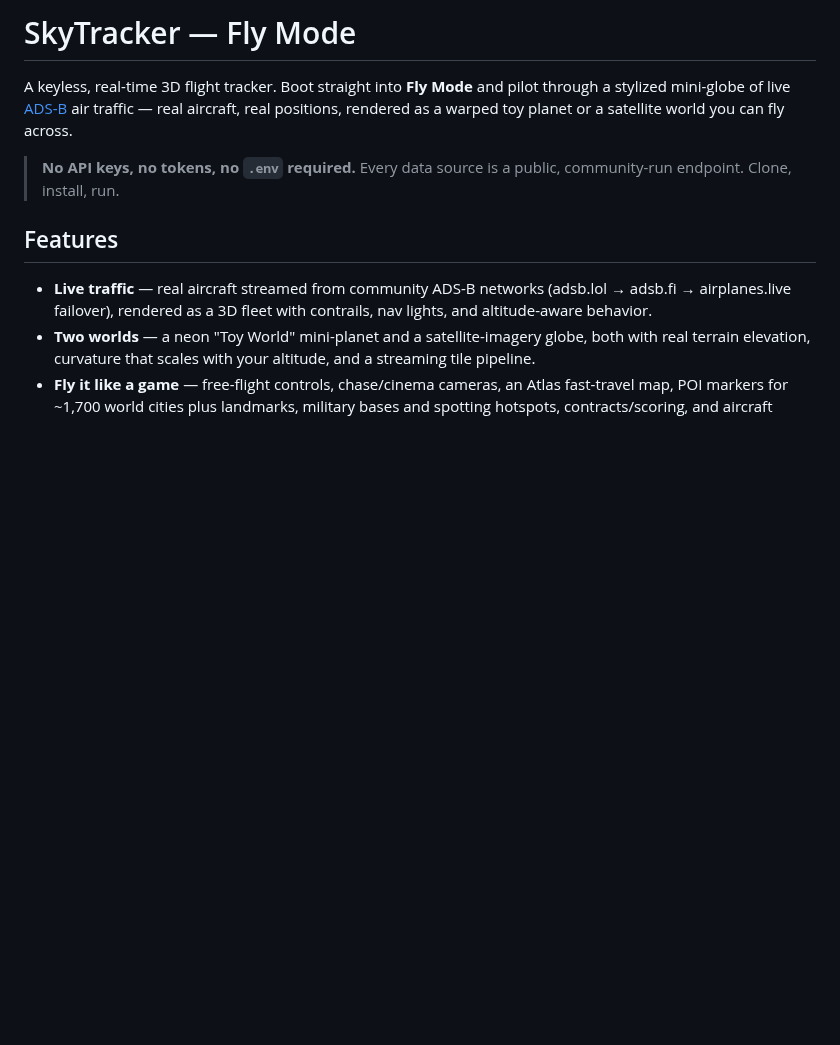
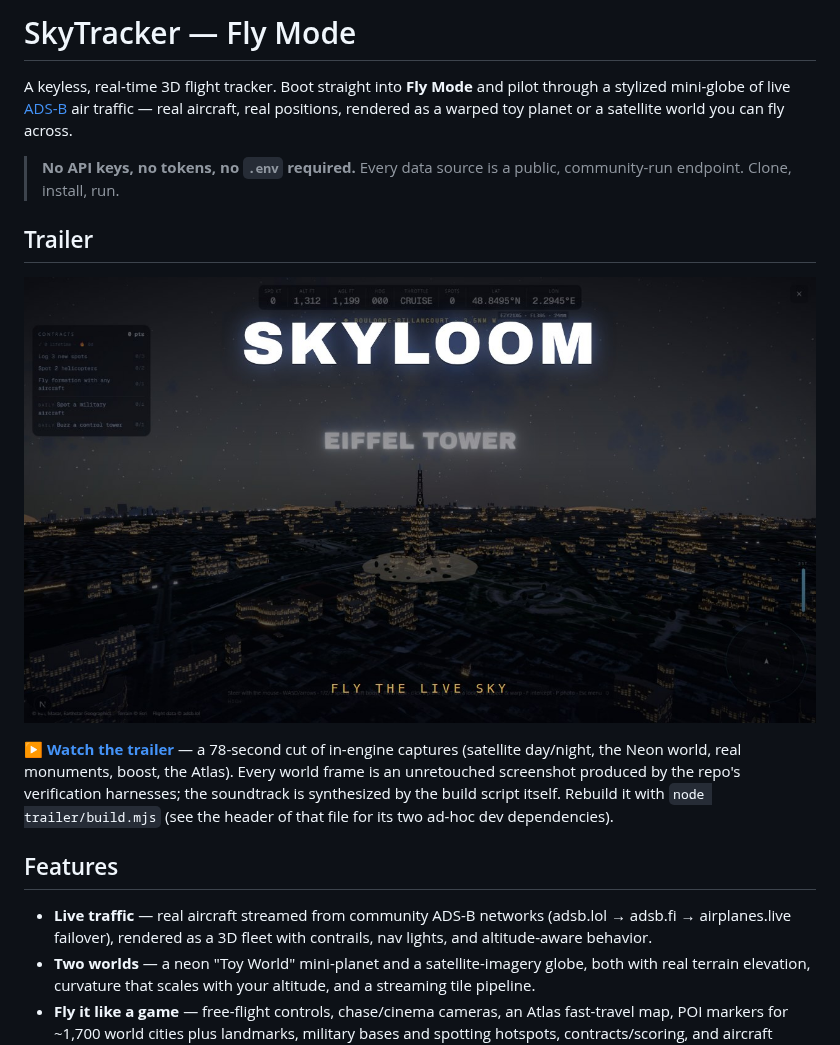
Before and after one commit to nullvaluez/skyloom, a Markdown page: README.md, the part around the change. GitHub-like rendering; pictures changed too: trailer/poster.jpg (added); blank space fills up the shorter version.

```diff
--- a/README.md
+++ b/README.md
@@ -7,6 +7,17 @@ satellite world you can fly across.
 
 > **No API keys, no tokens, no `.env` required.** Every data source is a public,
 > community-run endpoint. Clone, install, run.
+
+## Trailer
+
+[![SkyLoom trailer — click to watch](trailer/poster.jpg)](trailer/skyloom-trailer.mp4?raw=true)
+
+**[▶ Watch the trailer](trailer/skyloom-trailer.mp4?raw=true)** — a 78-second cut
+of in-engine captures (satellite day/night, the Neon world, real monuments,
+boost, the Atlas). Every world frame is an unretouched screenshot produced by
+the repo's verification harnesses; the soundtrack is synthesized by the build
+script itself. Rebuild it with `node trailer/build.mjs` (see the header of that
+file for its two ad-hoc dev dependencies).
 
 ## Features
 
```
Also changed, not shown: 3 other files.
